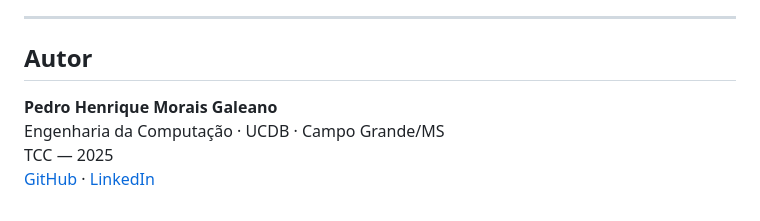
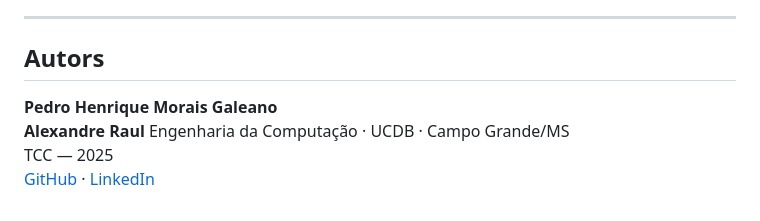
Before and after one commit to pedrogaleano15/ProjetoTcc, a Markdown page: README.md, the part around the change. GitHub-like rendering.

Commit message:
Fix author section in README.md

```diff
--- a/README.md
+++ b/README.md
@@ -155,9 +155,10 @@ flutter run
 
 ---
 
-## Autor
+## Autors
 
 **Pedro Henrique Morais Galeano**
+**Alexandre Raul**
 Engenharia da Computação · UCDB · Campo Grande/MS
 TCC — 2025
 [GitHub](https://github.com/pedrogaleano15) · [LinkedIn](https://linkedin.com/in/pedro-henrique-morais-galeano)
```
